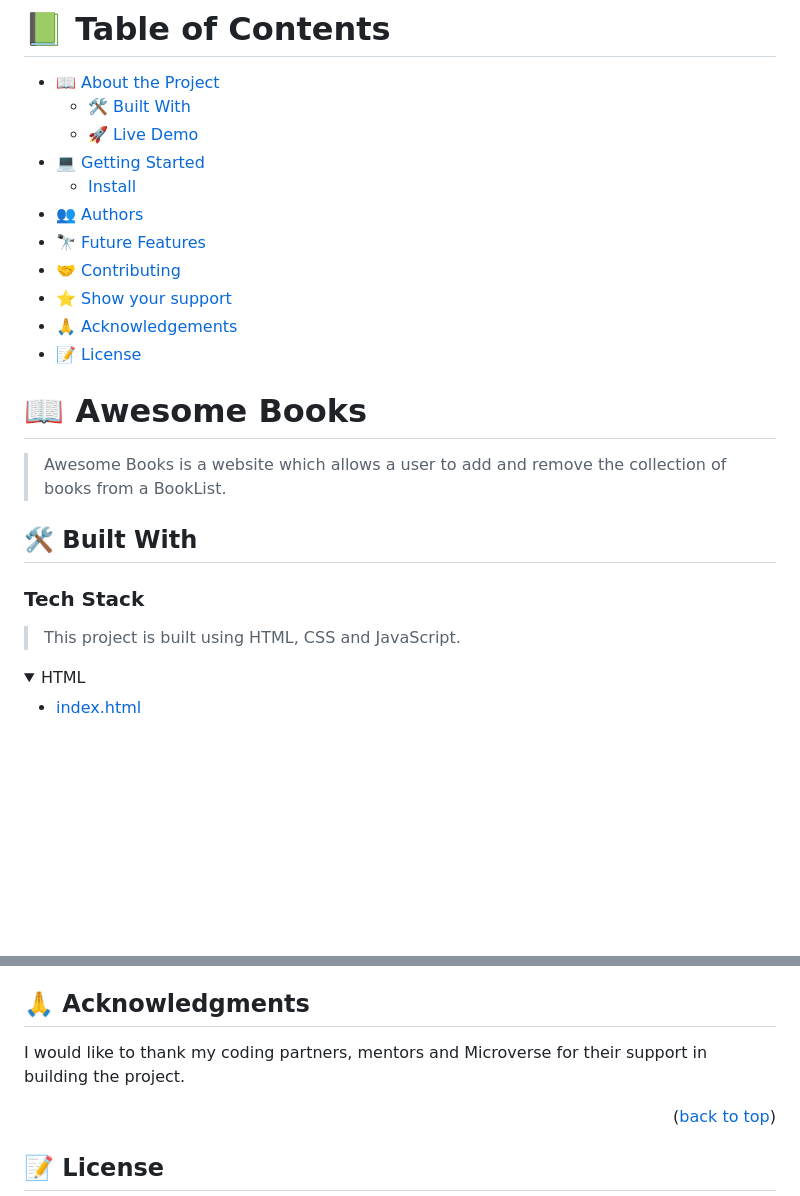
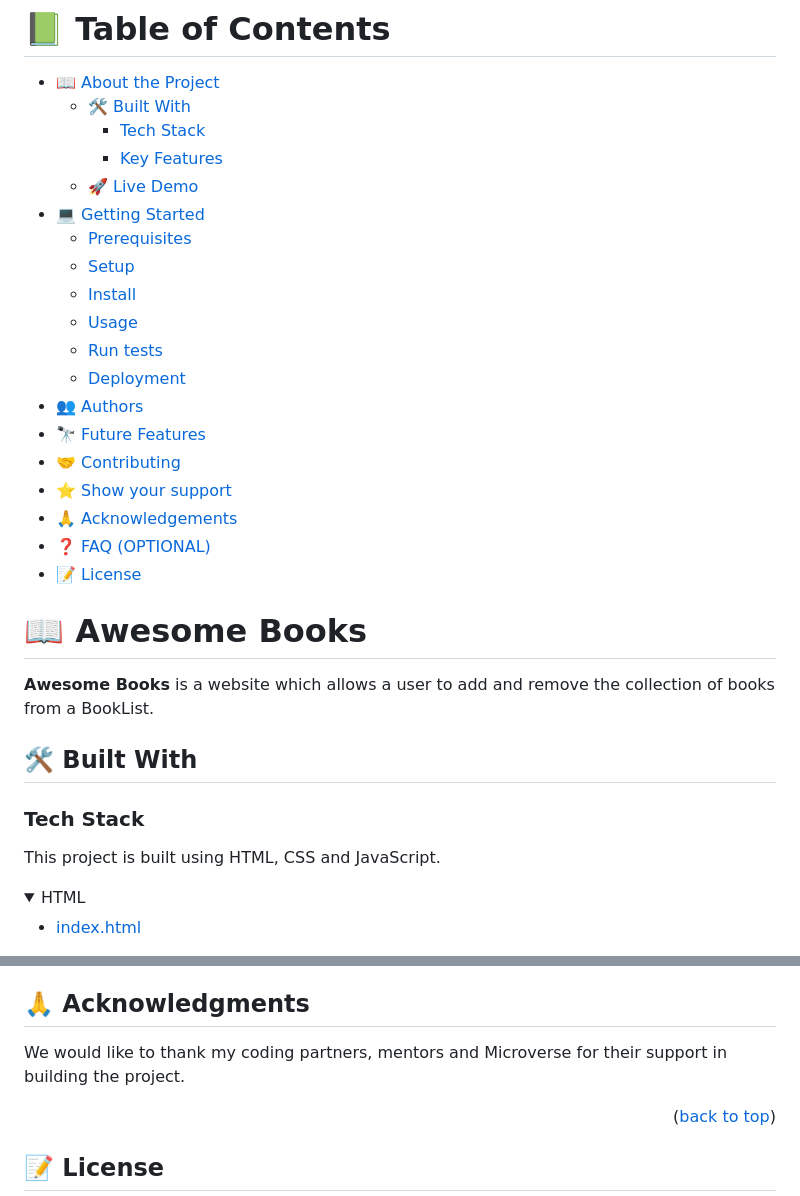
Before and after one commit to vangelif/awesome-books, a Markdown page: README.md, 2 parts joined by grey strips. Rendered like a GitHub page; folded sections open; blank space fills up the shorter version.

```diff
--- a/README.md
+++ b/README.md
@@ -4,25 +4,33 @@
 
 - [📖 About the Project](#about-project)
   - [🛠 Built With](#built-with)
+    - [Tech Stack](#tech-stack)
+    - [Key Features](#key-features)
   - [🚀 Live Demo](#live-demo)
 - [💻 Getting Started](#getting-started)
+  - [Prerequisites](#prerequisites)
+  - [Setup](#setup)
   - [Install](#install)
+  - [Usage](#usage)
+  - [Run tests](#run-tests)
+  - [Deployment](#triangular_flag_on_post-deployment)
 - [👥 Authors](#authors)
 - [🔭 Future Features](#future-features)
 - [🤝 Contributing](#contributing)
 - [⭐️ Show your support](#support)
 - [🙏 Acknowledgements](#acknowledgements)
+- [❓ FAQ (OPTIONAL)](#faq)
 - [📝 License](#license)
 
 # 📖 Awesome Books <a name="about-project"></a>
 
-> Awesome Books is a website which allows a user to add and remove the collection of books from a BookList.
+**Awesome Books** is a website which allows a user to add and remove the collection of books from a BookList.
 
 ## 🛠 Built With <a name="built-with"></a>
 
 ### Tech Stack <a name="tech-stack"></a>
 
-> This project is built using HTML, CSS and JavaScript.
+This project is built using HTML, CSS and JavaScript.
 
 <details>
   <summary>HTML</summary>
@@ -123,7 +150,7 @@ If you like this project feel comfortable to endorse the authors.
 
 ## 🙏 Acknowledgments <a name="acknowledgements"></a>
 
-I would like to thank my coding partners, mentors and Microverse for their support in building the project.
+We would like to thank my coding partners, mentors and Microverse for their support in building the project.
 
 <p align="right">(<a href="#readme-top">back to top</a>)</p>
 
```
Also changed, not shown: other parts of README.md (+26 -7 lines).
